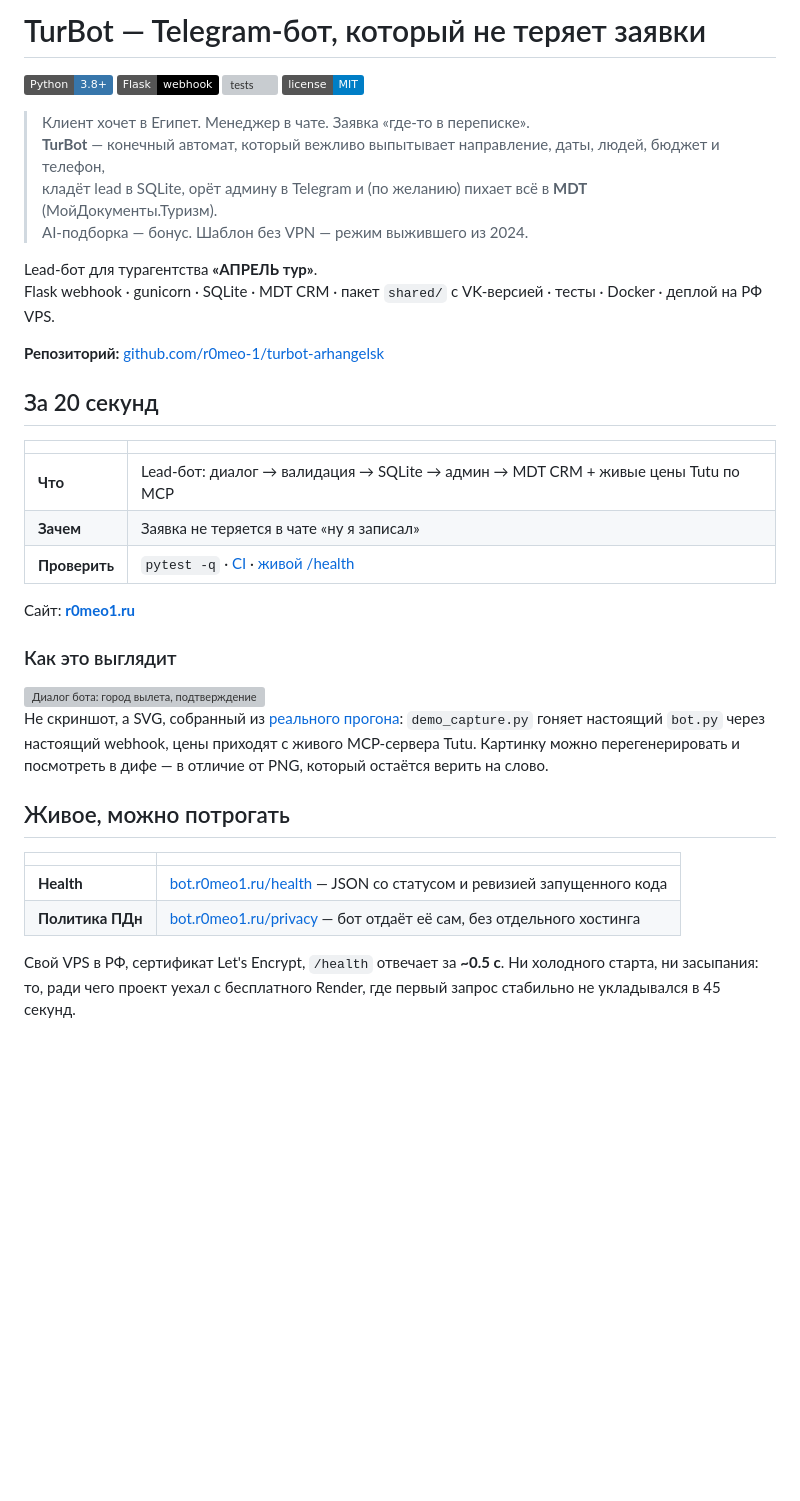
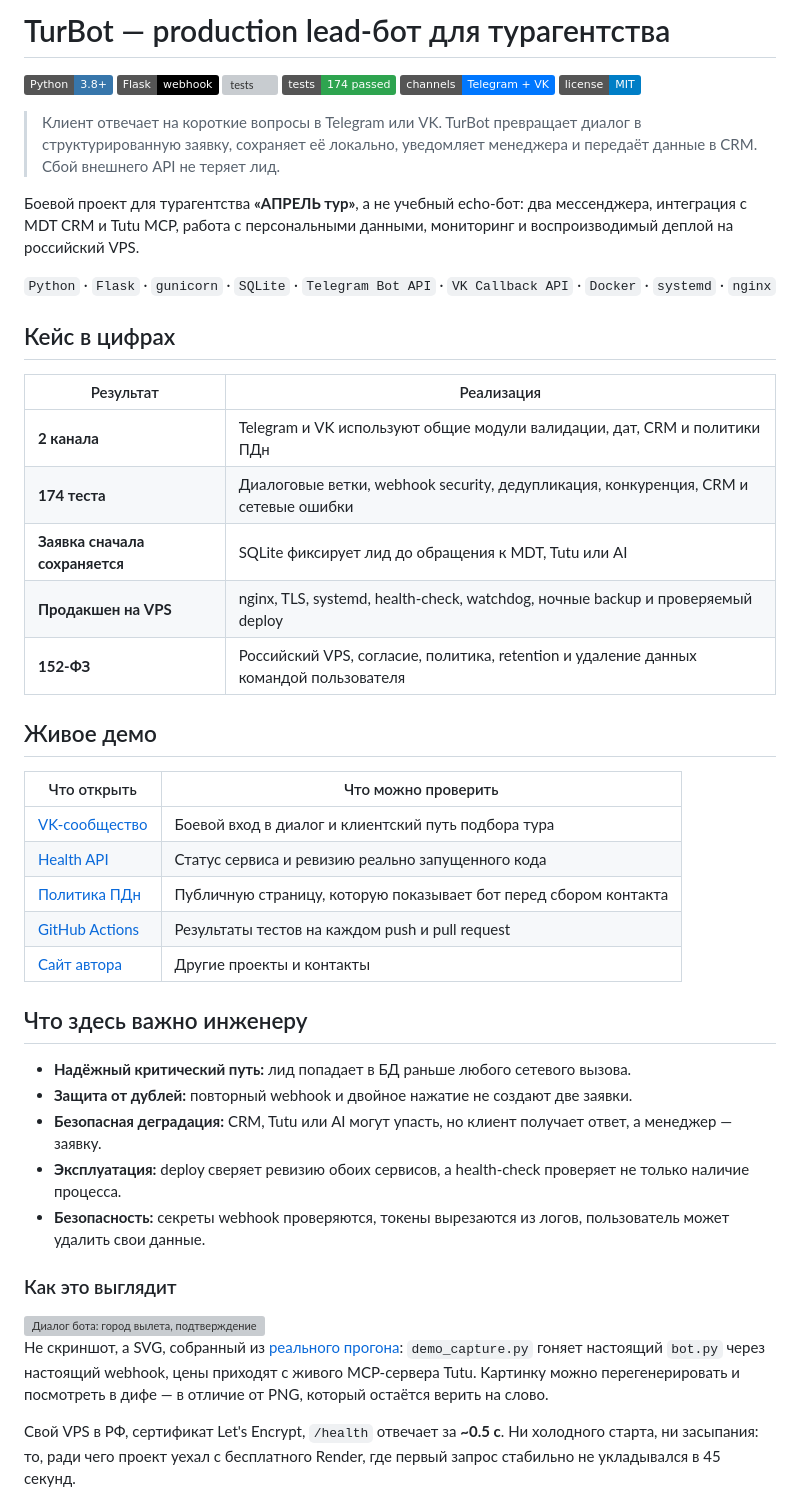
Before and after one commit to r0meo-1/turbot-arhangelsk, a Markdown page: README.md, the part around the change. Rendered like a GitHub page; badges without logos; blank space fills up the shorter version; grey boxes are pictures that could not be loaded.

Commit message:
Strengthen portfolio presentation

```diff
--- a/README.md
+++ b/README.md
@@ -1,29 +1,49 @@
-# TurBot — Telegram-бот, который не теряет заявки
+# TurBot — production lead-бот для турагентства
 
 [![Python](https://img.shields.io/badge/Python-3.8+-3776AB?logo=python&logoColor=white)](https://www.python.org/)
 [![Flask](https://img.shields.io/badge/Flask-webhook-000)](https://flask.palletsprojects.com/)
 [![tests](https://github.com/r0meo-1/turbot-arhangelsk/actions/workflows/tests.yml/badge.svg)](https://github.com/r0meo-1/turbot-arhangelsk/actions/workflows/tests.yml)
+[![tests](https://img.shields.io/badge/tests-174_passed-2ea44f)](tests)
+[![channels](https://img.shields.io/badge/channels-Telegram_%2B_VK-0077ff)](#живое-демо)
 [![License](https://img.shields.io/badge/license-MIT-blue)](LICENSE)
 
-> Клиент хочет в Египет. Менеджер в чате. Заявка «где-то в переписке».
-> **TurBot** — конечный автомат, который вежливо выпытывает направление, даты, людей, бюджет и телефон,
-> кладёт lead в SQLite, орёт админу в Telegram и (по желанию) пихает всё в **MDT** (МойДокументы.Туризм).
-> AI-подборка — бонус. Шаблон без VPN — режим выжившего из 2024.
+> Клиент отвечает на короткие вопросы в Telegram или VK. TurBot превращает
+> диалог в структурированную заявку, сохраняет её локально, уведомляет
+> менеджера и передаёт данные в CRM. Сбой внешнего API не теряет лид.
 
-Lead-бот для турагентства **«АПРЕЛЬ тур»**.
-Flask webhook · gunicorn · SQLite · MDT CRM · пакет `shared/` с VK-версией · тесты · Docker · деплой на РФ VPS.
+Боевой проект для турагентства **«АПРЕЛЬ тур»**, а не учебный echo-бот:
+два мессенджера, интеграция с MDT CRM и Tutu MCP, работа с персональными
+данными, мониторинг и воспроизводимый деплой на российский VPS.
 
-**Репозиторий:** [github.com/r0meo-1/turbot-arhangelsk](https://github.com/r0meo-1/turbot-arhangelsk)
+`Python` · `Flask` · `gunicorn` · `SQLite` · `Telegram Bot API` · `VK Callback API` · `Docker` · `systemd` · `nginx`
 
-## За 20 секунд
+## Кейс в цифрах
 
-| | |
-|--|--|
-| **Что** | Lead-бот: диалог → валидация → SQLite → админ → MDT CRM + живые цены Tutu по MCP |
-| **Зачем** | Заявка не теряется в чате «ну я записал» |
-| **Проверить** | `pytest -q` · [CI](https://github.com/r0meo-1/turbot-arhangelsk/actions) · [живой /health](https://bot.r0meo1.ru/health) |
+| Результат | Реализация |
+|-----------|------------|
+| **2 канала** | Telegram и VK используют общие модули валидации, дат, CRM и политики ПДн |
+| **174 теста** | Диалоговые ветки, webhook security, дедупликация, конкуренция, CRM и сетевые ошибки |
+| **Заявка сначала сохраняется** | SQLite фиксирует лид до обращения к MDT, Tutu или AI |
+| **Продакшен на VPS** | nginx, TLS, systemd, health-check, watchdog, ночные backup и проверяемый deploy |
+| **152-ФЗ** | Российский VPS, согласие, политика, retention и удаление данных командой пользователя |
 
-Сайт: **[r0meo1.ru](https://r0meo1.ru)**
+## Живое демо
+
+| Что открыть | Что можно проверить |
+|-------------|---------------------|
+| [VK-сообщество](https://vk.ru/club240310110) | Боевой вход в диалог и клиентский путь подбора тура |
+| [Health API](https://bot.r0meo1.ru/health) | Статус сервиса и ревизию реально запущенного кода |
+| [Политика ПДн](https://bot.r0meo1.ru/privacy) | Публичную страницу, которую показывает бот перед сбором контакта |
+| [GitHub Actions](https://github.com/r0meo-1/turbot-arhangelsk/actions) | Результаты тестов на каждом push и pull request |
+| [Сайт автора](https://r0meo1.ru) | Другие проекты и контакты |
+
+## Что здесь важно инженеру
+
+- **Надёжный критический путь:** лид попадает в БД раньше любого сетевого вызова.
+- **Защита от дублей:** повторный webhook и двойное нажатие не создают две заявки.
+- **Безопасная деградация:** CRM, Tutu или AI могут упасть, но клиент получает ответ, а менеджер — заявку.
+- **Эксплуатация:** deploy сверяет ревизию обоих сервисов, а health-check проверяет не только наличие процесса.
+- **Безопасность:** секреты webhook проверяются, токены вырезаются из логов, пользователь может удалить свои данные.
 
 ### Как это выглядит
 
@@ -34,15 +54,6 @@ Flask webhook · gunicorn · SQLite · MDT CRM · пакет `shared/` с VK-в
 приходят с живого MCP-сервера Tutu. Картинку можно перегенерировать и
 посмотреть в дифе — в отличие от PNG, который остаётся верить на слово.
 
-
-## Живое, можно потрогать
-
-<!-- Ссылку на бота в Telegram вставить сюда: | **Бот** | [@имя_бота](https://t.me/имя_бота) | -->
-
-| | |
-|--|--|
-| **Health** | [bot.r0meo1.ru/health](https://bot.r0meo1.ru/health) — JSON со статусом и ревизией запущенного кода |
-| **Политика ПДн** | [bot.r0meo1.ru/privacy](https://bot.r0meo1.ru/privacy) — бот отдаёт её сам, без отдельного хостинга |
 
 Свой VPS в РФ, сертификат Let's Encrypt, `/health` отвечает за **~0.5 с**.
 Ни холодного старта, ни засыпания: то, ради чего проект уехал с бесплатного
```
